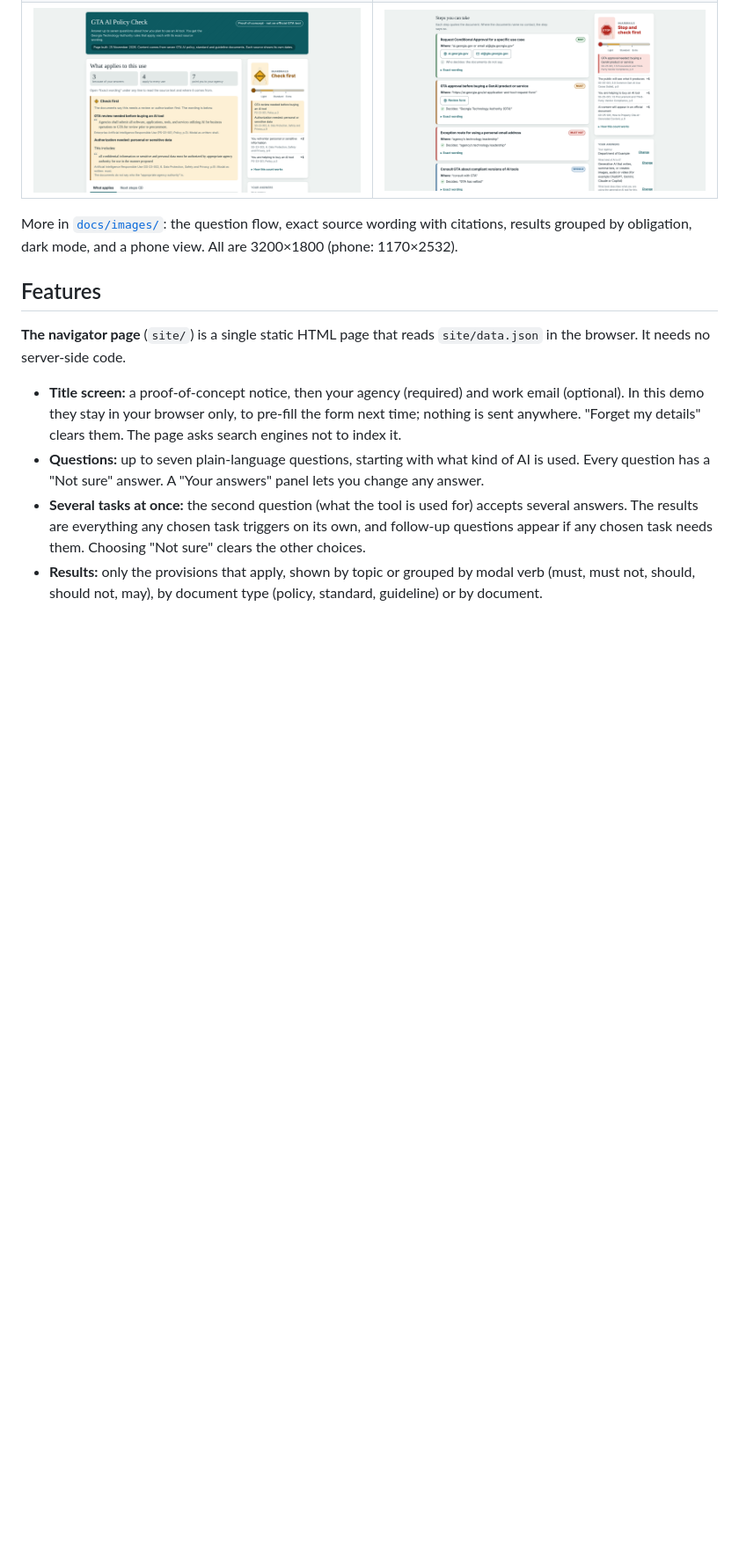
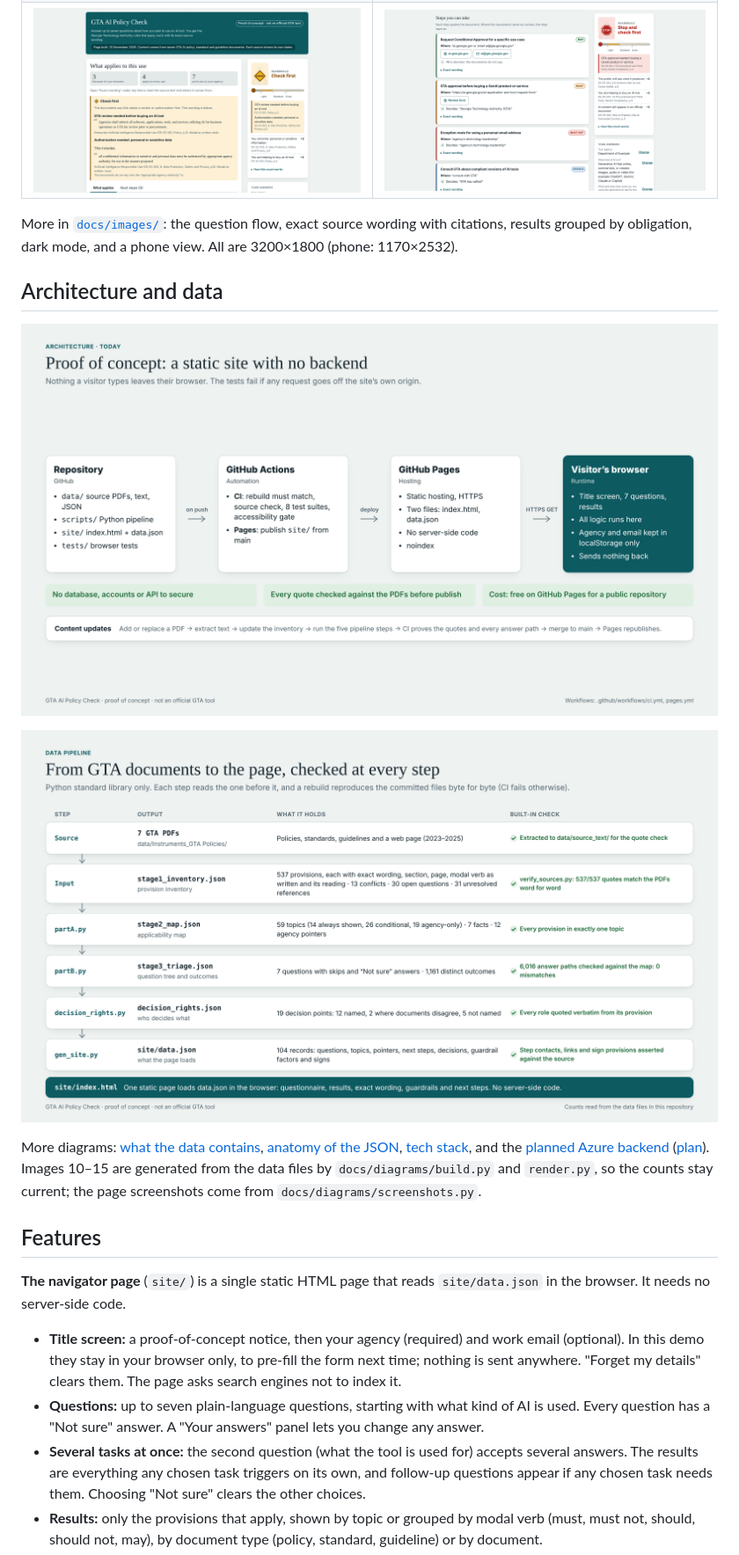
Before and after one commit to jbloewencolon/GTA-PSG-Nav, a Markdown page: README.md, the part around one of its changes. Shown at 88% size. Rendered like a GitHub page; pictures changed too: docs/images/10-data-pipeline.png (added), docs/images/14-architecture-current.png (added); blank space fills up the shorter version.

```diff
--- a/README.md
+++ b/README.md
@@ -20,6 +20,14 @@ Answer a few questions and see which Georgia Technology Authority (GTA) AI polic
 | ![Check first banner quoting PS-23-001 and SS-23-002 for a non-generative AI tool](docs/images/04-check-first.png) | ![Next steps tab: request routes with links and who decides](docs/images/07-next-steps.png) |
 
 More in [`docs/images/`](docs/images/): the question flow, exact source wording with citations, results grouped by obligation, dark mode, and a phone view. All are 3200×1800 (phone: 1170×2532).
+
+## Architecture and data
+
+![Today's architecture: repository, GitHub Actions, GitHub Pages, visitor's browser; nothing sent back](docs/images/14-architecture-current.png)
+
+![Data pipeline: from 7 GTA PDFs through the inventory, map, question tree and decision rights to site/data.json, with a check at each step](docs/images/10-data-pipeline.png)
+
+More diagrams: [what the data contains](docs/images/11-data-at-a-glance.png), [anatomy of the JSON](docs/images/12-data-records.png), [tech stack](docs/images/13-tech-stack.png), and the [planned Azure backend](docs/images/15-architecture-azure.png) ([plan](docs/backend_plan.md)). Images 10–15 are generated from the data files by `docs/diagrams/build.py` and `render.py`, so the counts stay current; the page screenshots come from `docs/diagrams/screenshots.py`.
 
 ## Features
 
```
Also changed, not shown: other parts of README.md (+2 -1 lines), completed_tasks.md (+1 -0 lines), docs/images/11-data-at-a-glance.png (added), docs/images/12-data-records.png (added), docs/images/13-tech-stack.png (added), docs/images/15-architecture-azure.png (added), 3 other files.
